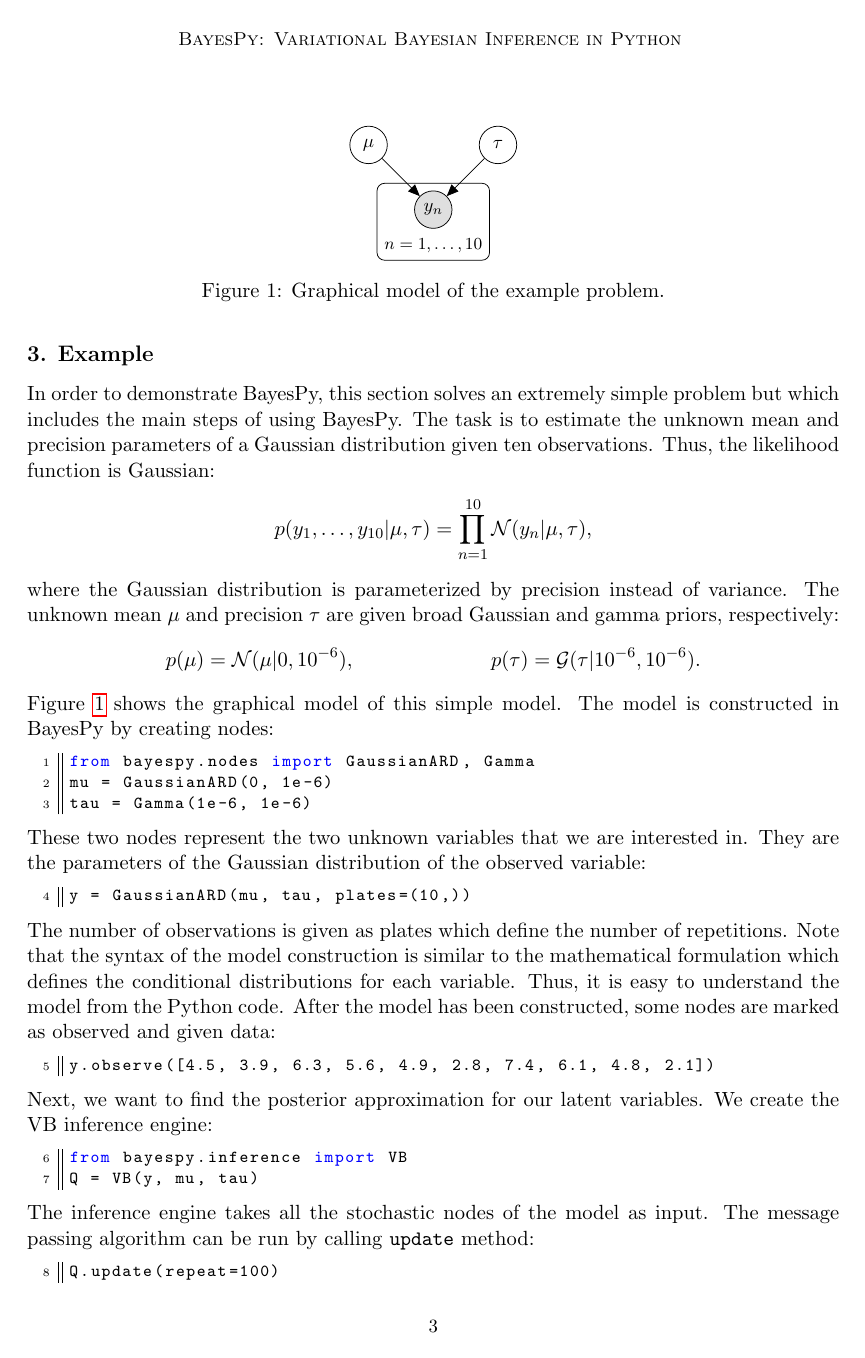
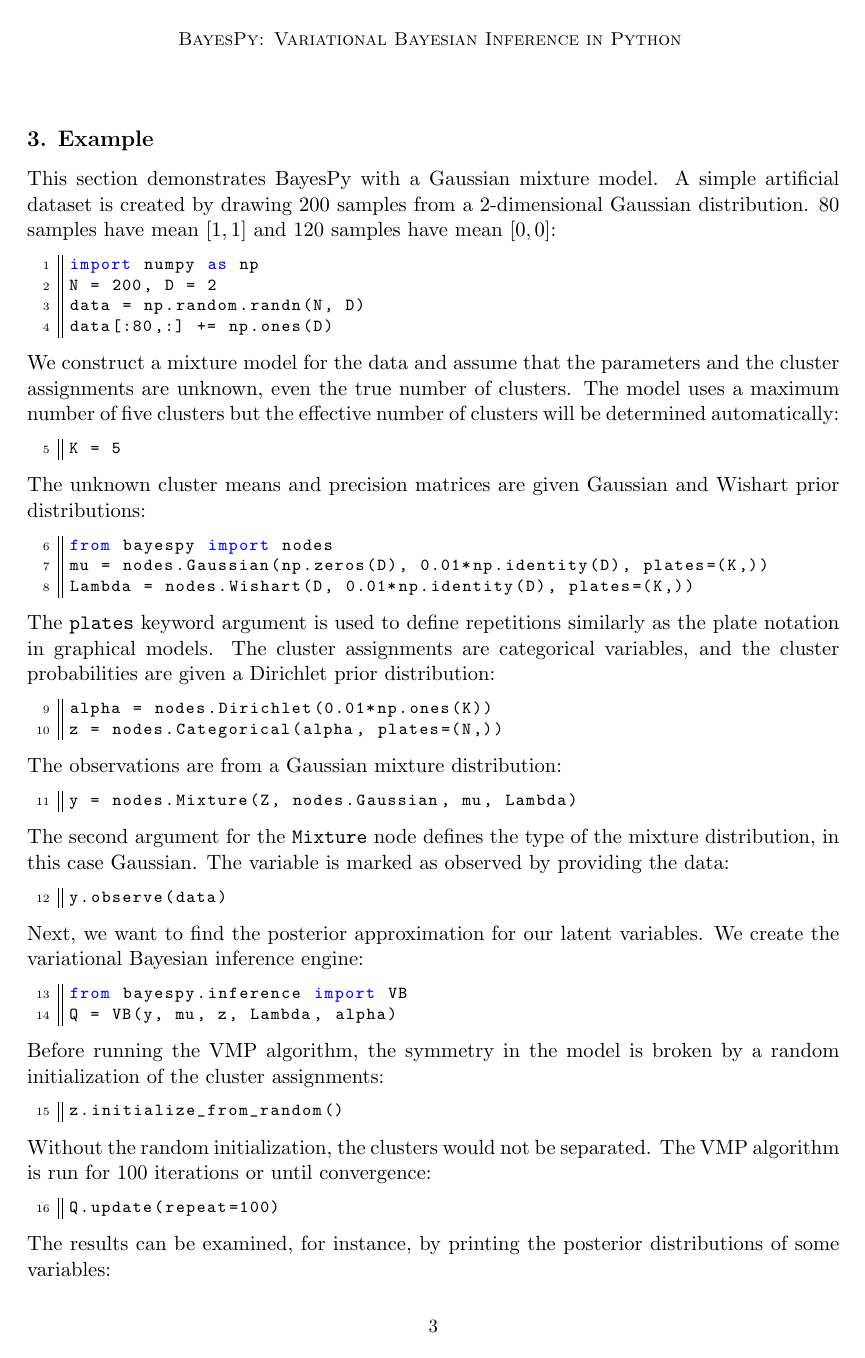
Before and after one commit to GEO-IASS/bayespy-jmlr2016, a LaTeX paper (bayespy.tex): page 3 of 4 before the commit and page 3 of 5 after it. Compiled offline with pdfLaTeX.

```diff
--- a/bayespy.tex
+++ b/bayespy.tex
@@ -183,136 +221,85 @@
 
 \section{Example}
 
-\lstset{ %
-  basicstyle=\footnotesize,        % the size of the fonts that are used for the code
-  breakatwhitespace=false,         % sets if automatic breaks should only happen at whitespace
-  breaklines=true,                 % sets automatic line breaking
-  captionpos=b,                    % sets the caption-position to bottom
-  commentstyle=\color{green},    % comment style
-  deletekeywords={...},            % if you want to delete keywords from the given language
-  escapeinside={\%*}{*)},          % if you want to add LaTeX within your code
-  extendedchars=true,              % lets you use non-ASCII characters; for 8-bits encodings only, does not work with UTF-8
-%  frame=single,                    % adds a frame around the code
-  keepspaces=true,                 % keeps spaces in text, useful for keeping indentation of code (possibly needs columns=flexible)
-  keywordstyle=\color{blue},       % keyword style
-  morekeywords={*,...},            % if you want to add more keywords to the set
-  firstnumber=last,
-  numbers=left,                    % where to put the line-numbers; possible values are (none, left, right)
-  numbersep=10pt,                   % how far the line-numbers are from the code
-  numberstyle=\tiny\color{black}, % the style that is used for the line-numbers
-  rulecolor=\color{black},         % if not set, the frame-color may be changed on line-breaks within not-black text (e.g. comments (green here))
-  showspaces=false,                % show spaces everywhere adding particular underscores; it overrides 'showstringspaces'
-  showstringspaces=false,          % underline spaces within strings only
-  showtabs=false,                  % show tabs within strings adding particular underscores
-  stepnumber=1,                    % the step between two line-numbers. If it's 1, each line will be numbered
-  stringstyle=\color{orange},     % string literal style
-  tabsize=2,                       % sets default tabsize to 2 spaces
-%  title=\lstname,                   % show the filename of files included with \lstinputlisting; also try caption instead of title
-  belowcaptionskip=1\baselineskip,
-  breaklines=true,
-  frame=L,
-  xleftmargin=1.3\parindent,
-  showstringspaces=false,
-  basicstyle=\footnotesize\ttfamily,
-%  keywordstyle=\bfseries\color{green!40!black},
-%  commentstyle=\itshape\color{purple!40!black},
-%  identifierstyle=\color{blue},
-%  stringstyle=\color{orange},
-  language=Python
-}
-
-\begin{figure}
-  \centering
-  \begin{tikzpicture}
-    \node [obs] (yn) {$y_n$};
-    \node [latent, above left=of yn] (mu) {$\mu$};
-    \node [latent, above right=of yn] (tau) {$\tau$};
-
-    \edge {mu, tau} {yn};
-
-    \tikzstyle{plate caption} = [caption, node distance=0, inner sep=0pt,
-    below=5pt of #1.south]
-
-    \plate {} {(yn)} {$n=1,\ldots,10$};
-  \end{tikzpicture}
-  \caption{Graphical model of the example problem.}
-  \label{fig:graphical_model}
-\end{figure}
-In order to demonstrate BayesPy, this section solves an extremely simple problem
-but which includes the main steps of using BayesPy.  The task is to estimate the
-unknown mean and precision parameters of a Gaussian distribution given ten
-observations.  Thus, the likelihood function is Gaussian:
-\begin{align*}
-  p(y_1,\ldots,y_{10}|\mu,\tau) &= \prod^{10}_{n=1}\mathcal{N}(y_n | \mu, \tau),
-\end{align*}
-where the Gaussian distribution is parameterized by precision instead of
-variance.  The unknown mean $\mu$ and precision $\tau$ are given broad Gaussian
-and gamma priors, respectively:
-\begin{align*}
-  p(\mu) &= \mathcal{N}(\mu|0, 10^{-6}), & p(\tau) &= \mathcal{G}(\tau|10^{-6},
-  10^{-6}).
-\end{align*}
-Figure~\ref{fig:graphical_model} shows the graphical model of this simple model.
-The model is constructed in BayesPy by creating nodes:
+This section demonstrates BayesPy with a Gaussian mixture model.  A simple
+artificial dataset is created by drawing 200 samples from a 2-dimensional
+Gaussian distribution.  80 samples have mean $[1, 1]$ and 120 samples have mean
+$[0, 0]$:
 \begin{lstlisting}
-from bayespy.nodes import GaussianARD, Gamma
-mu = GaussianARD(0, 1e-6)
-tau = Gamma(1e-6, 1e-6)
+import numpy as np
+N = 200, D = 2
+data = np.random.randn(N, D)
+data[:80,:] += np.ones(D)
 \end{lstlisting}
-These two nodes represent the two unknown variables that we are interested in.
-They are the parameters of the Gaussian distribution of the observed variable:
+We construct a mixture model for the data and assume that the parameters and the
+cluster assignments are unknown, even the true number of clusters.  The model
+uses a maximum number of five clusters but the effective number of clusters will
+be determined automatically:
 \begin{lstlisting}
-y = GaussianARD(mu, tau, plates=(10,))
+K = 5
 \end{lstlisting}
-The number of observations is given as plates which define the number of
-repetitions.  Note that the syntax of the model construction is similar to the
-mathematical formulation which defines the conditional distributions for each
-variable.  Thus, it is easy to understand the model from the Python code.  After
-the model has been constructed, some nodes are marked as observed and given
-data:
+The unknown cluster means and precision matrices are given Gaussian and Wishart
+prior distributions:
 \begin{lstlisting}
-y.observe([4.5, 3.9, 6.3, 5.6, 4.9, 2.8, 7.4, 6.1, 4.8, 2.1])
+from bayespy import nodes
+mu = nodes.Gaussian(np.zeros(D), 0.01*np.identity(D), plates=(K,))
+Lambda = nodes.Wishart(D, 0.01*np.identity(D), plates=(K,))
+\end{lstlisting}
+The \texttt{plates} keyword argument is used to define repetitions similarly as
+the plate notation in graphical models.  The cluster assignments are categorical
+variables, and the cluster probabilities are given a Dirichlet prior
+distribution:
+\begin{lstlisting}
+alpha = nodes.Dirichlet(0.01*np.ones(K))
+z = nodes.Categorical(alpha, plates=(N,))
+\end{lstlisting}
+The observations are from a Gaussian mixture distribution:
+\begin{lstlisting}
+y = nodes.Mixture(Z, nodes.Gaussian, mu, Lambda)
+\end{lstlisting}
+The second argument for the \texttt{Mixture} node defines the type of the
+mixture distribution, in this case Gaussian.  The variable is marked as observed
+by providing the data:
+\begin{lstlisting}
+y.observe(data)
 \end{lstlisting}
 Next, we want to find the posterior approximation for our latent variables.  We
-create the VB inference engine:
+create the variational Bayesian inference engine:
 \begin{lstlisting}
 from bayespy.inference import VB
-Q = VB(y, mu, tau)
+Q = VB(y, mu, z, Lambda, alpha)
 \end{lstlisting}
-The inference engine takes all the stochastic nodes of the model as input.  The
-message passing algorithm can be run by calling \texttt{update} method:
+Before running the VMP algorithm, the symmetry in the model is broken by
+a random initialization of the cluster assignments:
+\begin{lstlisting}
+z.initialize_from_random()
+\end{lstlisting}
+Without the random initialization, the clusters would not be separated.  The VMP
+algorithm is run for 100 iterations or until convergence:
 \begin{lstlisting}
 Q.update(repeat=100)
 \end{lstlisting}
-The algorithm is run for 100 iterations or until it converges.  In this case,
-the algorithm converges in four iterations.  The posterior approximation can be
-examined, for instance, by plotting the probability density functions of the
-latent variables:
+The results can be examined, for instance, by printing the posterior
+distributions of some variables:
 \begin{lstlisting}
-import bayespy.plot as bpplt
-import numpy as np
-bpplt.pyplot.figure()
-bpplt.pdf(Q[mu], np.linspace(0, 10, num=300))
-bpplt.pyplot.figure()
-bpplt.pdf(Q[tau], np.linspace(0, 2, num=300))
-bpplt.pyplot.show()
+print(alpha)
+print(mu)
 \end{lstlisting}
-Figure~\ref{fig:posterior} shows the resulting approximate posterior
-distributions.  The module \texttt{bayespy.plot} contains functions for simple
-plotting tasks, such as plotting the probability density function or the Hinton
-diagram of a variable.  Note that the standard \texttt{pyplot} module of
-Matplotlib is available at the \texttt{plot} module of BayesPy.
-\begin{figure}
-  \begin{center}
-    \begin{subfigure}[b]{0.4\textwidth}
-      \includegraphics[width=\textwidth]{fig_mu}
-      \caption{$q(\mu)$}
-    \end{subfigure}
-    \begin{subfigure}[b]{0.4\textwidth}
-      \includegraphics[width=\textwidth]{fig_tau}
-      \caption{$q(\tau)$}
-    \end{subfigure}
-  \end{center}
-  \caption{The posterior approximations of $\mu$ and $\tau$.}
-  \label{fig:posterior}
-\end{figure}
+In addition, module \texttt{bayespy.plot} contains several plotting functions to
+examine the results visually.
+
+
+\section{Comparison with Infer.NET}
+
+
+This section provides a brief comparison with Infer.NET because it is another
+active project implementing the variational message passing algorithm, whereas
+the other related active projects implement MCMC.  The main advantages of
+Infer.NET over BayesPy are its support for non-conjugate models and other
+inference engines.  On the other hand, BayesPy is open-source software and
+supports several advanced VB methods (e.g., stochastic variational inference and
+collapsed inference).
+
+
+The speed of the packages were compared by using two widely used models: a
+Gaussian mixture model (GMM) and principal component analysis
```
Also changed, not shown: bayespy.tex (219 more changed lines), 1 other file.
